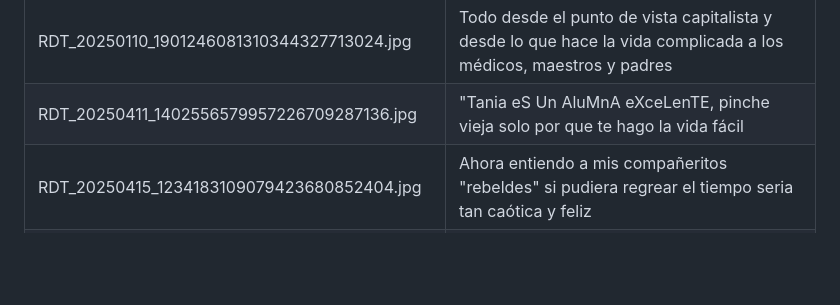
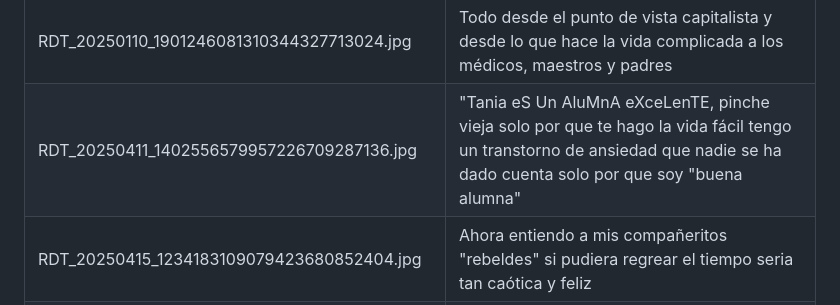
Before and after one commit to a-repo-of-ones-own/Neurorrizoma, a Markdown page: images/images.md, the part around the change. Drawn GitHub-style; blank space fills up the shorter version.

```diff
--- a/images/images.md
+++ b/images/images.md
@@ -35,7 +35,7 @@
 | RDT_20241217_2149307273412911064936827.jpg | bleh |
 | RDT_20241223_1310307249065315647514315.jpg | ESTOOO, siempre me han malinterpretado es muy cansado |
 | RDT_20250110_1901246081310344327713024.jpg | Todo desde el punto de vista capitalista y desde lo que hace la vida complicada a los médicos, maestros y padres |
-| RDT_20250411_1402556579957226709287136.jpg | "Tania eS Un AluMnA eXceLenTE, pinche vieja solo por que te hago la vida fácil |
+| RDT_20250411_1402556579957226709287136.jpg | "Tania eS Un AluMnA eXceLenTE, pinche vieja solo por que te hago la vida fácil tengo un transtorno de ansiedad que nadie se ha dado cuenta solo por que soy "buena alumna" |
 | RDT_20250415_1234183109079423680852404.jpg | Ahora entiendo a mis compañeritos "rebeldes" si pudiera regrear el tiempo seria tan caótica y feliz |
 | RDT_20250507_2238488986678831529453492.jpg | Luego siento que el español tampoco es tan lengua nativa para mi, ni el español ni el inglés, luego cada uno tiene sus propias afecciones muy particulares |
 | RDT_20250920_0351434926078639142753092.jpg | Pero conexiones que a nadie le parece interesntes mas que a mi... |
```
